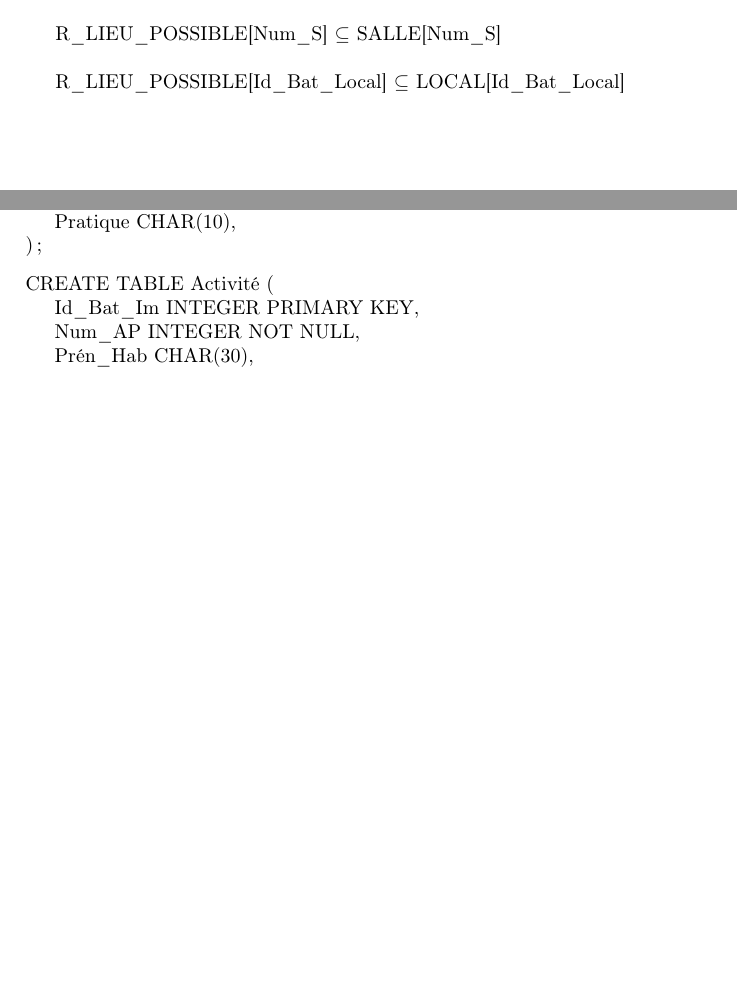
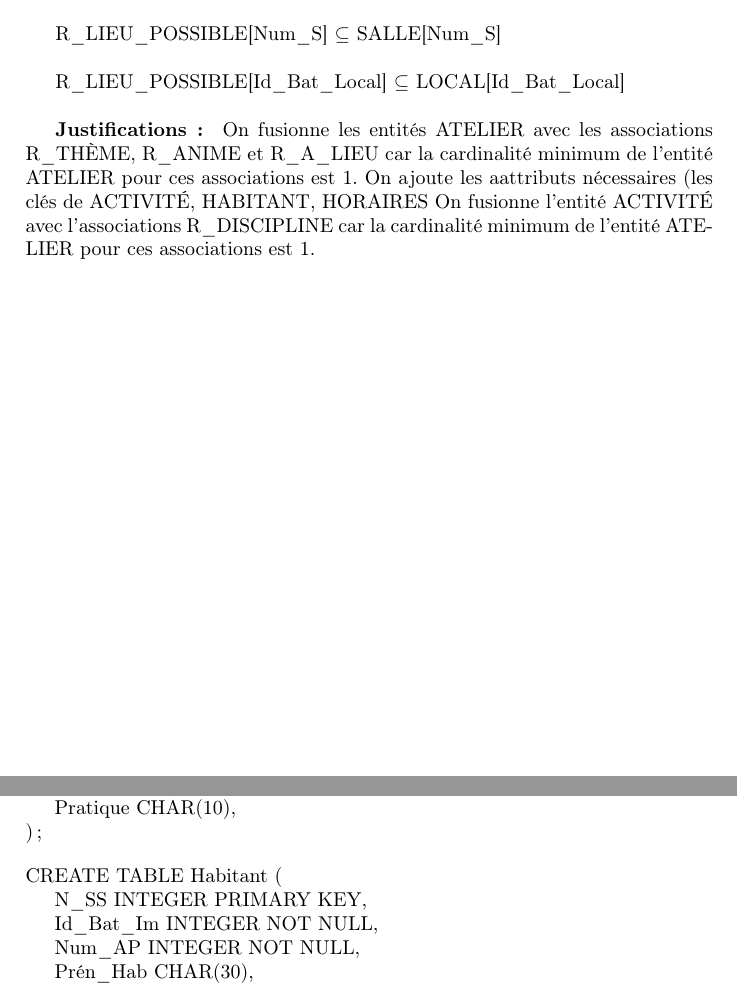
Before and after one commit to jeromecst/projetBDD, a LaTeX document (projet.tex): two parts of pages 3 and 4 of 5, joined at a grey line, cut so that both start at the same text, the shorter picture padded with empty space. Compiled offline with pdfLaTeX.

Commit message:
corrire activité -> habitant

```diff
--- a/projet.tex
+++ b/projet.tex
@@ -91,6 +91,9 @@
 
 	R\_LIEU\_POSSIBLE[Id\_Bat\_Local] $\subseteq$ LOCAL[Id\_Bat\_Local] \\
 
+	\textbf{Justifications: }
+	On fusionne les entités ATELIER avec les associations R\_THÈME, R\_ANIME et R\_A\_LIEU car la cardinalité minimum de l'entité ATELIER pour ces associations est 1. On ajoute les aattributs nécessaires (les clés de ACTIVITÉ, HABITANT, HORAIRES
+	On fusionne l'entité ACTIVITÉ avec l'associations R\_DISCIPLINE car la cardinalité minimum de l'entité ATELIER pour ces associations est 1.
 	\newpage
     \section{EN SQL}
 
@@ -118,8 +121,9 @@
 		\end{tabbing}
 
 		\begin{tabbing}
-			CR\=EATE TABLE Activité (\\
-			\> Id\_Bat\_Im INTEGER PRIMARY KEY,\\
+			CR\=EATE TABLE Habitant (\\
+			\> N\_SS INTEGER PRIMARY KEY,\\
+			\> Id\_Bat\_Im INTEGER NOT NULL,\\
 			\> Num\_AP INTEGER NOT NULL,\\
 			\> Prén\_Hab CHAR(30),\\
 			\> Nom\_Hab CHAR(30),\\
```
Also changed, not shown: projet.tex (2 more changed lines).
